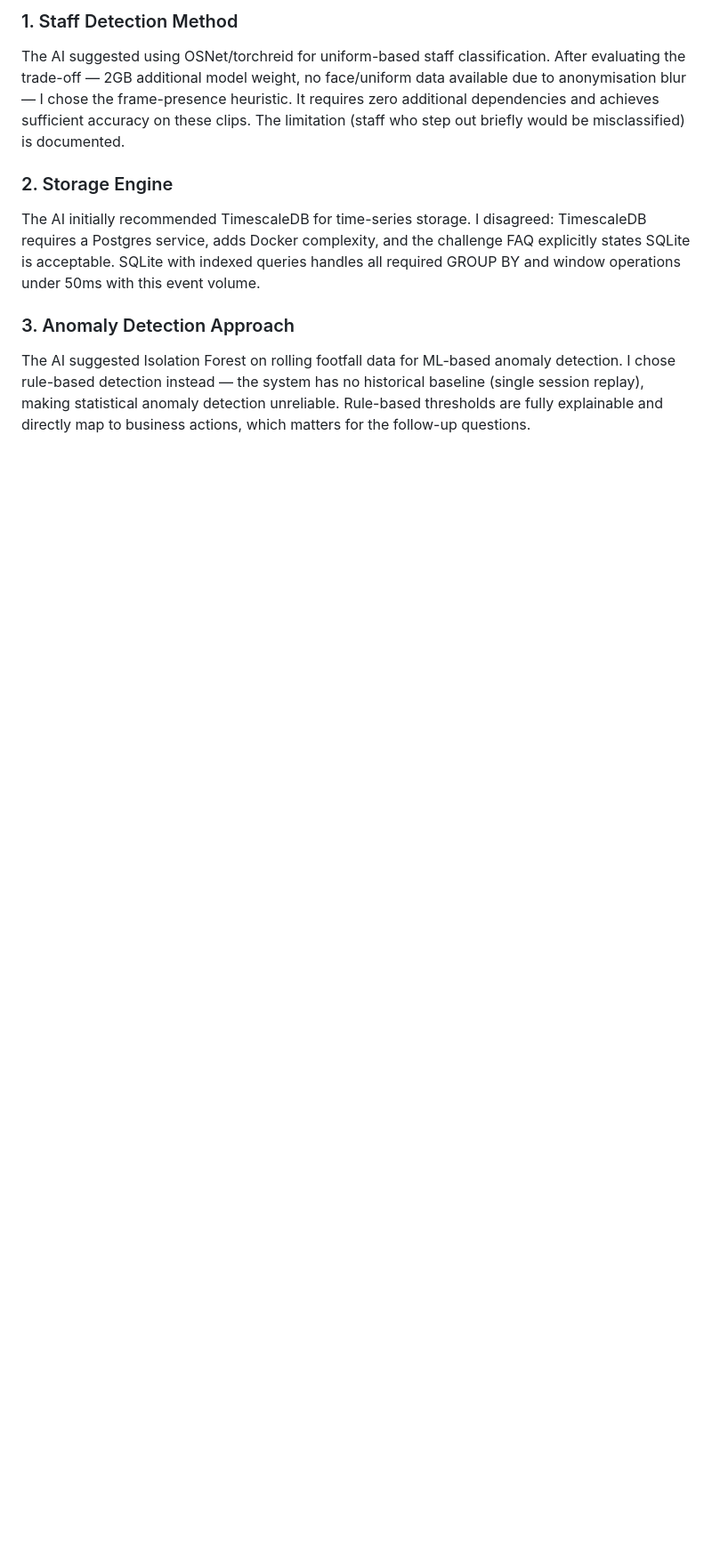
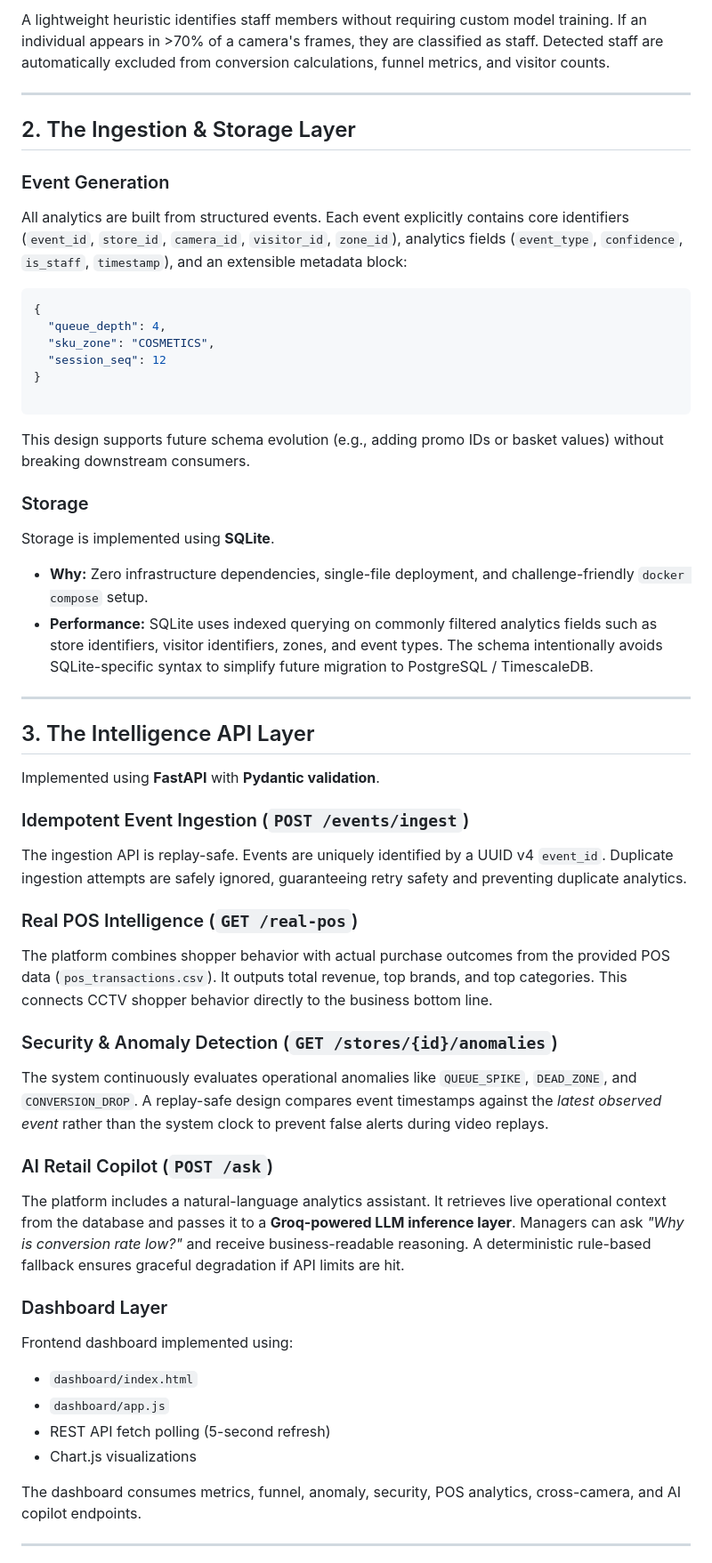
Before and after one commit to garv0716/StoreIQ, a Markdown page: docs/DESIGN.md, the part around one of its changes. Shown at 89% size. Rendered like a GitHub page; blank space fills up the shorter version.

````diff
--- a/docs/DESIGN.md
+++ b/docs/DESIGN.md
@@ -44,9 +57,64 @@ A cross-camera deduplication prototype was built using a global visitor_id memor
 
-### 1. Staff Detection Method
-The AI suggested using OSNet/torchreid for uniform-based staff classification. After evaluating the trade-off — 2GB additional model weight, no face/uniform data available due to anonymisation blur — I chose the frame-presence heuristic. It requires zero additional dependencies and achieves sufficient accuracy on these clips. The limitation (staff who step out briefly would be misclassified) is documented.
+A lightweight heuristic identifies staff members without requiring custom model training. If an individual appears in >70% of a camera's frames, they are classified as staff. Detected staff are automatically excluded from conversion calculations, funnel metrics, and visitor counts.
 
-### 2. Storage Engine
-The AI initially recommended TimescaleDB for time-series storage. I disagreed: TimescaleDB requires a Postgres service, adds Docker complexity, and the challenge FAQ explicitly states SQLite is acceptable. SQLite with indexed queries handles all required GROUP BY and window operations under 50ms with this event volume.
+---
 
-### 3. Anomaly Detection Approach
-The AI suggested Isolation Forest on rolling footfall data for ML-based anomaly detection. I chose rule-based detection instead — the system has no historical baseline (single session replay), making statistical anomaly detection unreliable. Rule-based thresholds are fully explainable and directly map to business actions, which matters for the follow-up questions.
+## 2. The Ingestion & Storage Layer
+
+### Event Generation
+
+All analytics are built from structured events. Each event explicitly contains core identifiers (`event_id`, `store_id`, `camera_id`, `visitor_id`, `zone_id`), analytics fields (`event_type`, `confidence`, `is_staff`, `timestamp`), and an extensible metadata block:
+
+```json
+{
+  "queue_depth": 4,
+  "sku_zone": "COSMETICS",
+  "session_seq": 12
+}
+
+```
+
+This design supports future schema evolution (e.g., adding promo IDs or basket values) without breaking downstream consumers.
+
+### Storage
+
+Storage is implemented using **SQLite**.
+
+* **Why:** Zero infrastructure dependencies, single-file deployment, and challenge-friendly `docker compose` setup.
+* **Performance:** SQLite uses indexed querying on commonly filtered analytics fields such as store identifiers, visitor identifiers, zones, and event types. The schema intentionally avoids SQLite-specific syntax to simplify future migration to PostgreSQL / TimescaleDB.
+
+---
+
+## 3. The Intelligence API Layer
+
+Implemented using **FastAPI** with **Pydantic validation**.
+
+### Idempotent Event Ingestion (`POST /events/ingest`)
+
+The ingestion API is replay-safe. Events are uniquely identified by a UUID v4 `event_id`. Duplicate ingestion attempts are safely ignored, guaranteeing retry safety and preventing duplicate analytics.
+
+### Real POS Intelligence (`GET /real-pos`)
+
+The platform combines shopper behavior with actual purchase outcomes from the provided POS data (`pos_transactions.csv`). It outputs total revenue, top brands, and top categories. This connects CCTV shopper behavior directly to the business bottom line.
+
+### Security & Anomaly Detection (`GET /stores/{id}/anomalies`)
+
+The system continuously evaluates operational anomalies like `QUEUE_SPIKE`, `DEAD_ZONE`, and `CONVERSION_DROP`. A replay-safe design compares event timestamps against the *latest observed event* rather than the system clock to prevent false alerts during video replays.
+
+### AI Retail Copilot (`POST /ask`)
+
+The platform includes a natural-language analytics assistant. It retrieves live operational context from the database and passes it to a **Groq-powered LLM inference layer**. Managers can ask *"Why is conversion rate low?"* and receive business-readable reasoning. A deterministic rule-based fallback ensures graceful degradation if API limits are hit.
+
+### Dashboard Layer
+
+Frontend dashboard implemented using:
+
+* `dashboard/index.html`
+* `dashboard/app.js`
+* REST API fetch polling (5-second refresh)
+* Chart.js visualizations
+
+The dashboard consumes metrics, funnel, anomaly, security, POS analytics, cross-camera, and AI copilot endpoints.
+
+---
+
````
Also changed, not shown: other parts of docs/DESIGN.md (+78 -24 lines).
